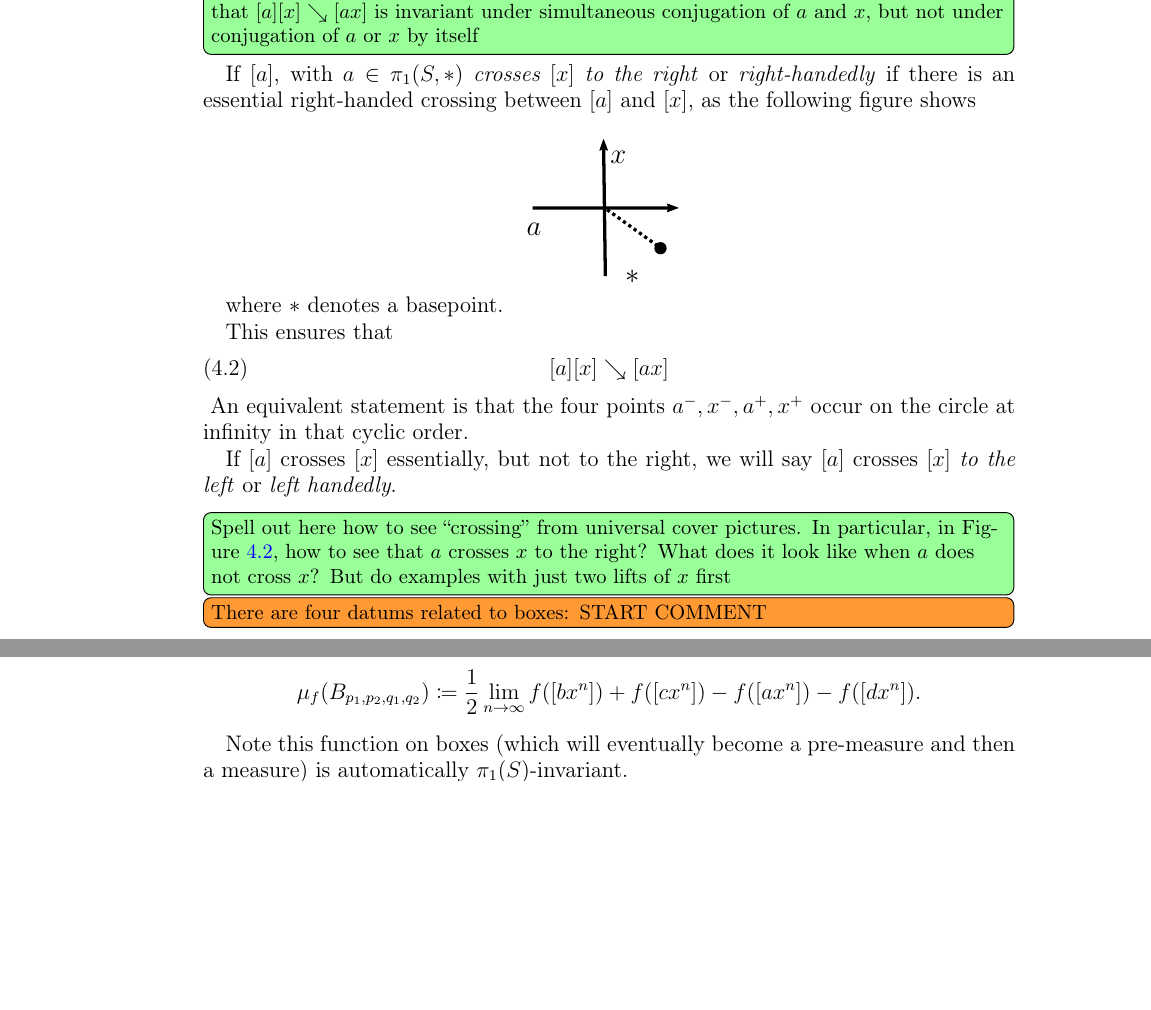
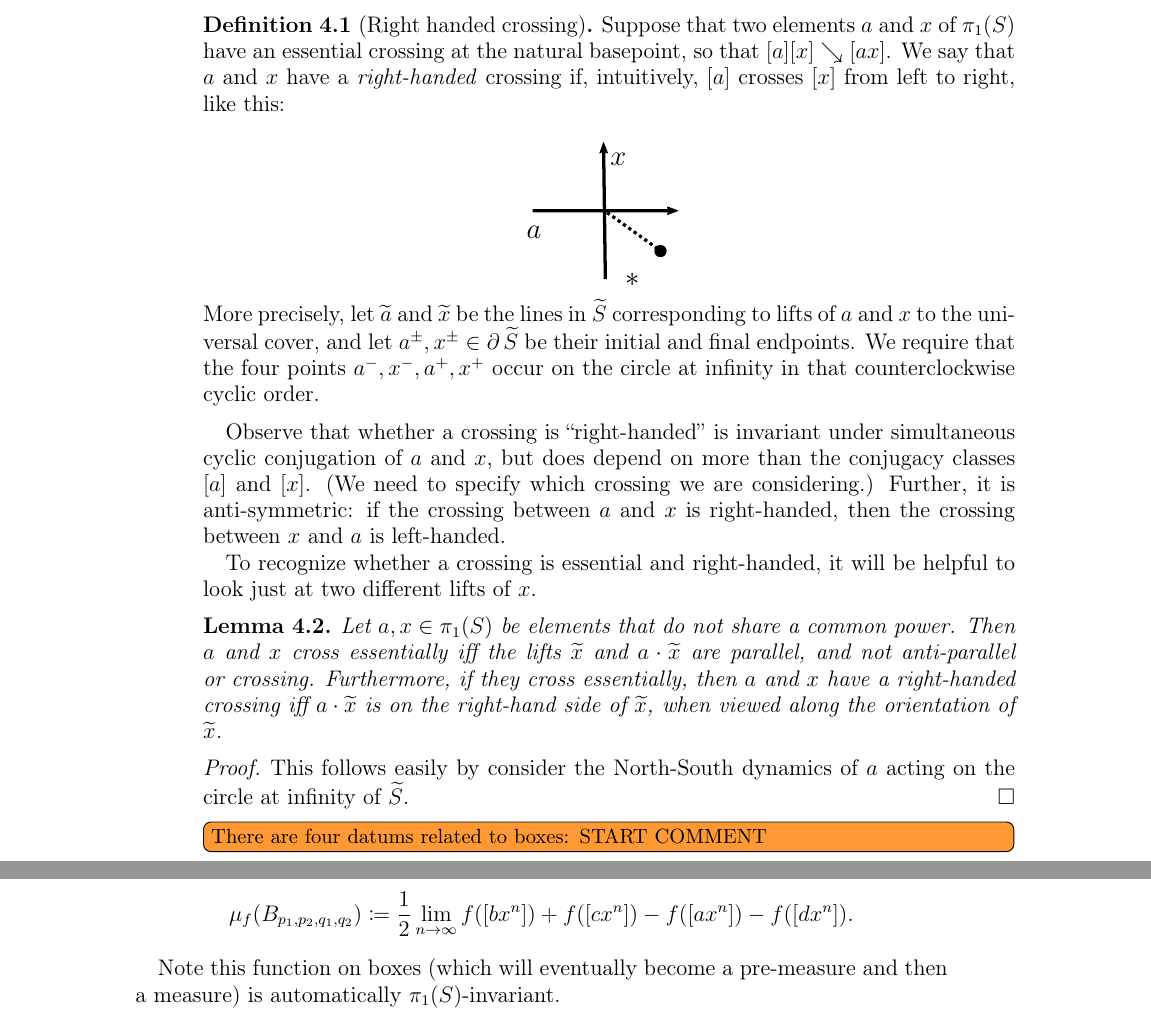
Before and after one commit to dpthurst/Currents-and-intersections, a LaTeX paper (Intersections.tex, which reads construction.tex): two parts of pages 12 and 16 of 33 before the commit and two parts of pages 12 and 17 of 33 after it, joined at a grey line, cut at the place of the change, the shorter picture padded with empty space. Compiled offline with pdfLaTeX.

Commit message:
Write up RH crossings

```diff
--- a/construction.tex
+++ b/construction.tex
@@ -121,30 +113,40 @@ orientations of the strands are like in the following picture:
-\DPTtodo[inline]{The notation here is off: this is not a condition on
-  conjugacy classes. The condition that $[a][x]\reducesto[ax]$ is
-  invariant under simultaneous conjugation of $a$ and $x$, but not
-  under conjugation of $a$ or $x$ by itself}
-If $[a]$, with $a \in \pi_1(S, \ast)$ \emph{crosses $[x]$ to the
-  right} or \emph{right-handedly} if there is an essential right-handed crossing between $[a]$ and $[x]$, as the following figure shows
+\begin{definition}[Right handed crossing]
+  Suppose that two elements $a$ and $x$ of $\pi_1(S)$ have an
+  essential crossing at the natural basepoint, so that
+  $[a][x] \reducesto [ax]$. We say that $a$ and $x$ have a
+  \emph{right-handed} crossing if, intuitively, $[a]$ crosses $[x]$ from left
+  to right, like this:
 
   \[\mathcenter{\resizebox{30mm}{!}{\svgfig{rhres}}}
-\]
+  \]
+  More precisely, let $\wt a$ and $\wt x$ be the lines in $\wt S$
+  corresponding to lifts of $a$ and $x$ to the universal cover, and
+  let $a^{\pm},x^{\pm} \in \bdy \wt S$ be their initial and final
+  endpoints. We require that the four points $a^-,x^-,a^+, x^+$
+  occur on the circle at infinity in that counterclockwise cyclic order.
+\end{definition}
 
-  where $*$ denotes a basepoint.
+Observe that whether a crossing is ``right-handed'' is invariant under
+simultaneous cyclic conjugation of $a$ and $x$, but does depend on
+more than the conjugacy classes $[a]$ and~$[x]$. (We need to specify
+which crossing we are considering.) Further, it is anti-symmetric: if
+the crossing between $a$ and~$x$ is right-handed, then the crossing
+between $x$ and~$a$ is left-handed.
 
-  This ensures that
-  \begin{align}
-    \label{eq:cross-red}[a][x] &\reducesto [ax]
-  \end{align}
-  \label{def:righthanded}
-  An equivalent statement is that the four points $a^-,x^-,a^+, x^+$
-  occur on the circle at infinity in that cyclic order.
-
-  If $[a]$ crosses $[x]$ essentially, but not to the right, we will say $[a]$ crosses $[x]$ \emph{to the left} or \emph{left handedly}.
-\end{definition}
-\DPTtodo[inline]{Spell out here how to see ``crossing'' from
-  universal cover pictures. In particular, in
-  Figure~\ref{fig:rhbox}, how to see that $a$ crosses $x$ to the
-  right? What does it look like when $a$ does not cross $x$? But do
-  examples with just two lifts of~$x$ first}
+To recognize whether a crossing is essential and right-handed, it will
+be helpful to look just at two different lifts of~$x$.
+\begin{lemma}
+  Let $a,x \in \pi_1(S)$ be elements that do not share a common power.
+  Then $a$ and~$x$ cross essentially iff the lifts $\wt x$ and
+  $a \cdot \wt x$ are parallel, and not anti-parallel or crossing.
+  Furthermore, if they cross essentially, then $a$ and~$x$ have a
+  right-handed crossing iff $a \cdot \wt x$ is on the right-hand side
+  of $\wt x$, when viewed along the orientation of $\wt x$.
+\end{lemma}
+\begin{proof}
+  This follows easily by consider the North-South dynamics of $a$
+  acting on the circle at infinity of~$\wt S$.
+\end{proof}
 
   \begin{figure}
 \subfloat[Type 1]{\resizebox{60mm}{!}{\svgfig{box1}}}\qquad
```
Also changed, not shown: construction.tex (8 more changed lines).
